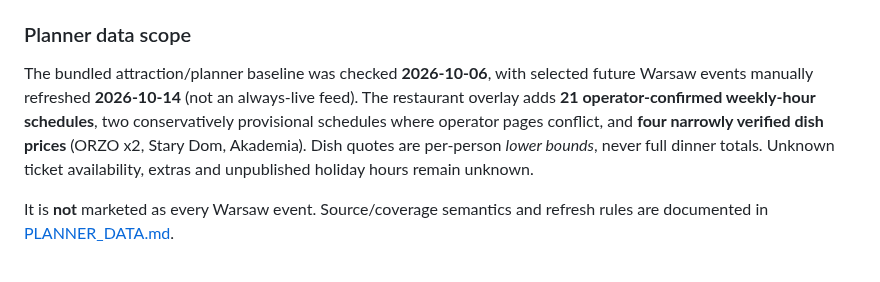
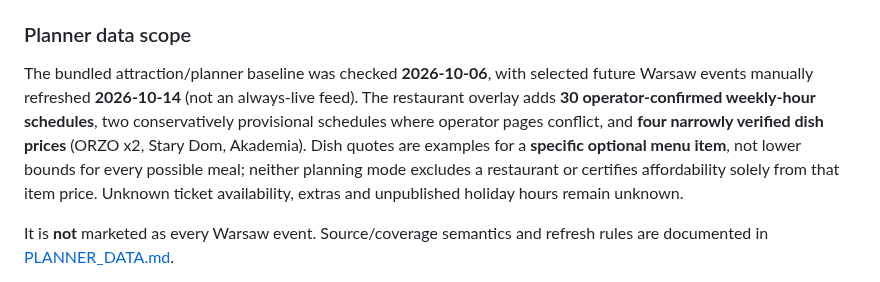
Before and after one commit to MeowRona/Unstuck, a Markdown page: README.md, the part around the change. Drawn GitHub-style.

Commit message:
Correct venue price evidence: named dish quotes never bound an unknown meal bill

```diff
--- a/README.md
+++ b/README.md
@@ -97,7 +97,7 @@ A whole plan or one activity can be downloaded as `.ics`. Events use stable UIDs
 
 ### Planner data scope
 
-The bundled attraction/planner baseline was checked **2026-10-06**, with selected future Warsaw events manually refreshed **2026-10-14** (not an always-live feed). The restaurant overlay adds **21 operator-confirmed weekly-hour schedules**, two conservatively provisional schedules where operator pages conflict, and **four narrowly verified dish prices** (ORZO x2, Stary Dom, Akademia). Dish quotes are per-person *lower bounds*, never full dinner totals. Unknown ticket availability, extras and unpublished holiday hours remain unknown.
+The bundled attraction/planner baseline was checked **2026-10-06**, with selected future Warsaw events manually refreshed **2026-10-14** (not an always-live feed). The restaurant overlay adds **30 operator-confirmed weekly-hour schedules**, two conservatively provisional schedules where operator pages conflict, and **four narrowly verified dish prices** (ORZO x2, Stary Dom, Akademia). Dish quotes are examples for a **specific optional menu item**, not lower bounds for every possible meal; neither planning mode excludes a restaurant or certifies affordability solely from that item price. Unknown ticket availability, extras and unpublished holiday hours remain unknown.
 
 It is **not** marketed as every Warsaw event. Source/coverage semantics and refresh rules are documented in [PLANNER_DATA.md](PLANNER_DATA.md).
 
```
